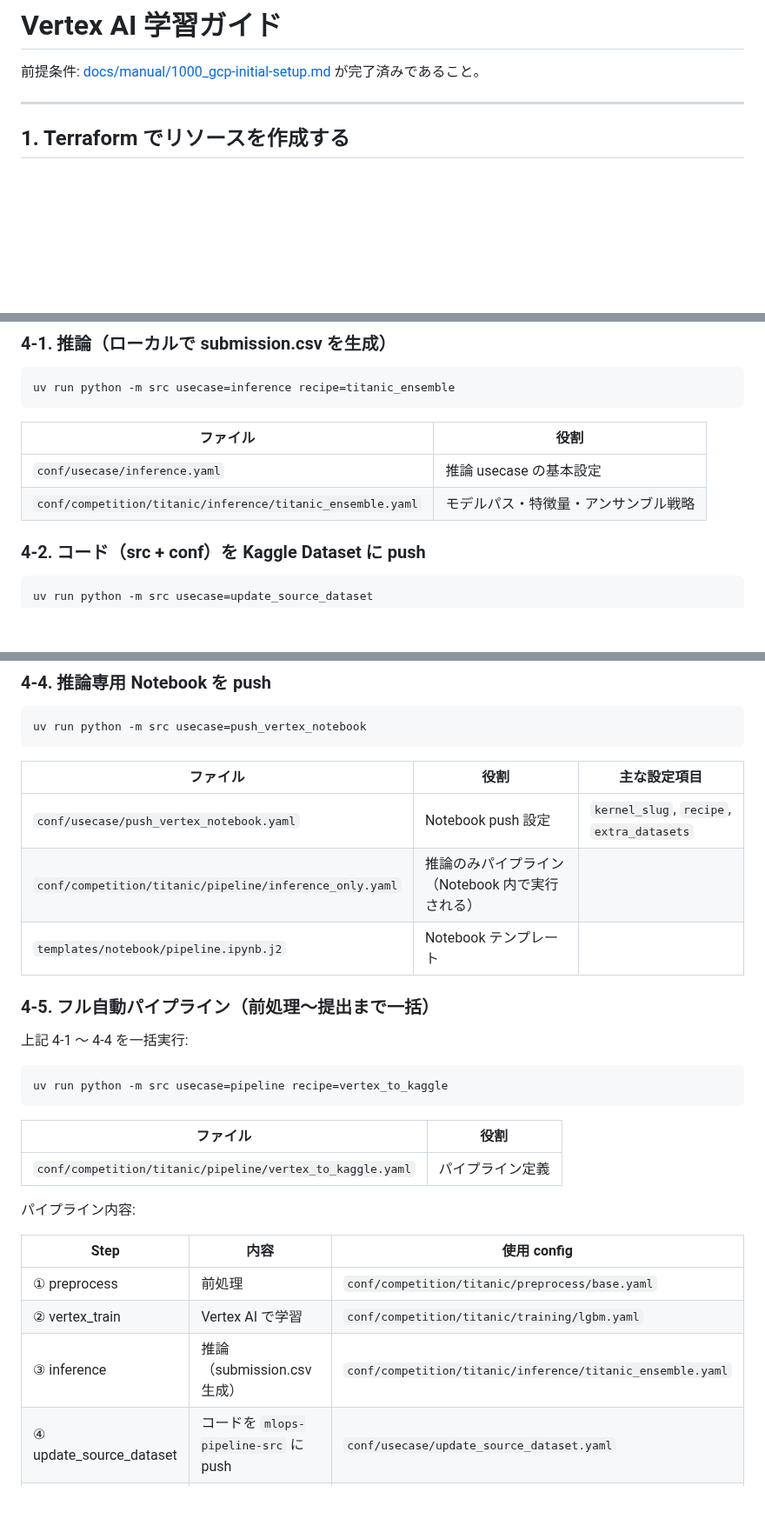
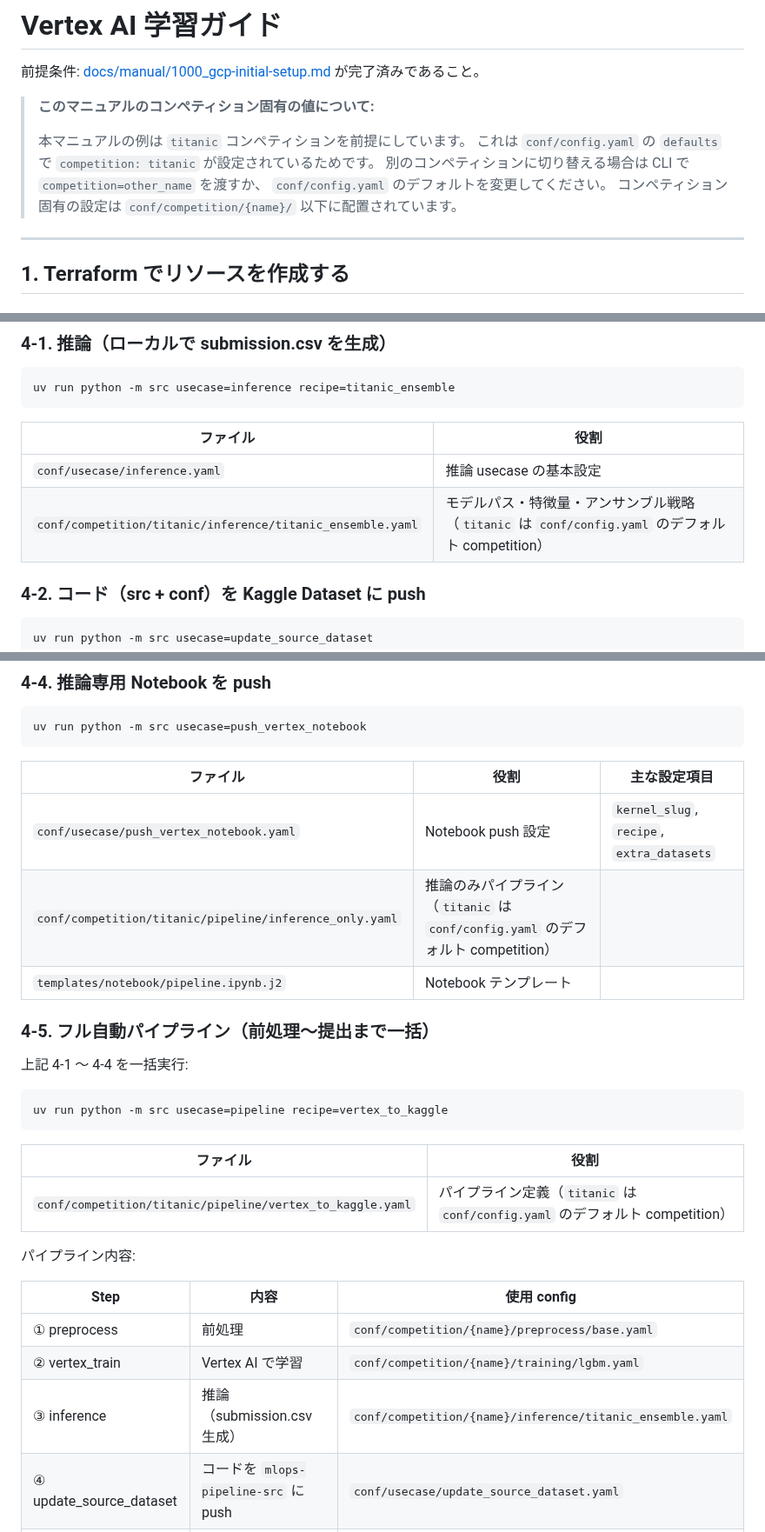
Before and after one commit to makinzm/mlops, a Markdown page: docs/manual/1001_vertex-ai-training.md, 3 parts joined by grey strips. Shown at 87% size. GitHub-like rendering; blank space fills up the shorter version.

Commit message:
docs: titanic 固有パスになぜ titanic が入るかの説明を追加
マニュアル冒頭に conf/config.yaml のデフォルト competition の説明を追加。
各セクションの titanic 固有パスにも注釈を付与。

Co-Authored-By: Claude Opus 4.6 (1M context) <noreply@anthropic.com>

```diff
--- a/docs/manual/1001_vertex-ai-training.md
+++ b/docs/manual/1001_vertex-ai-training.md
@@ -1,6 +1,14 @@
 # Vertex AI 学習ガイド
 
 前提条件: [docs/manual/1000_gcp-initial-setup.md](./1000_gcp-initial-setup.md) が完了済みであること。
+
+> **このマニュアルのコンペティション固有の値について:**
+>
+> 本マニュアルの例は `titanic` コンペティションを前提にしています。
+> これは `conf/config.yaml` の `defaults` で `competition: titanic` が設定されているためです。
+> 別のコンペティションに切り替える場合は CLI で `competition=other_name` を渡すか、
+> `conf/config.yaml` のデフォルトを変更してください。
+> コンペティション固有の設定は `conf/competition/{name}/` 以下に配置されています。
 
 ---
 
@@ -174,7 +182,7 @@ uv run python -m src usecase=inference recipe=titanic_ensemble
 | ファイル | 役割 |
 |---------|------|
 | `conf/usecase/inference.yaml` | 推論 usecase の基本設定 |
-| `conf/competition/titanic/inference/titanic_ensemble.yaml` | モデルパス・特徴量・アンサンブル戦略 |
+| `conf/competition/titanic/inference/titanic_ensemble.yaml` | モデルパス・特徴量・アンサンブル戦略（`titanic` は `conf/config.yaml` のデフォルト competition） |
 
 ### 4-2. コード（src + conf）を Kaggle Dataset に push
 
@@ -212,7 +220,7 @@ uv run python -m src usecase=push_vertex_notebook
 | ファイル | 役割 | 主な設定項目 |
 |---------|------|------------|
 | `conf/usecase/push_vertex_notebook.yaml` | Notebook push 設定 | `kernel_slug`, `recipe`, `extra_datasets` |
-| `conf/competition/titanic/pipeline/inference_only.yaml` | 推論のみパイプライン（Notebook 内で実行される） |
+| `conf/competition/titanic/pipeline/inference_only.yaml` | 推論のみパイプライン（`titanic` は `conf/config.yaml` のデフォルト competition） |
 | `templates/notebook/pipeline.ipynb.j2` | Notebook テンプレート |
 
 ### 4-5. フル自動パイプライン（前処理〜提出まで一括）
@@ -225,15 +233,15 @@ uv run python -m src usecase=pipeline recipe=vertex_to_kaggle
 
 | ファイル | 役割 |
 |---------|------|
-| `conf/competition/titanic/pipeline/vertex_to_kaggle.yaml` | パイプライン定義 |
+| `conf/competition/titanic/pipeline/vertex_to_kaggle.yaml` | パイプライン定義（`titanic` は `conf/config.yaml` のデフォルト competition） |
 
 パイプライン内容:
 
 | Step | 内容 | 使用 config |
 |------|------|------------|
-| ① preprocess | 前処理 | `conf/competition/titanic/preprocess/base.yaml` |
-| ② vertex_train | Vertex AI で学習 | `conf/competition/titanic/training/lgbm.yaml` |
-| ③ inference | 推論（submission.csv 生成） | `conf/competition/titanic/inference/titanic_ensemble.yaml` |
+| ① preprocess | 前処理 | `conf/competition/{name}/preprocess/base.yaml` |
+| ② vertex_train | Vertex AI で学習 | `conf/competition/{name}/training/lgbm.yaml` |
+| ③ inference | 推論（submission.csv 生成） | `conf/competition/{name}/inference/titanic_ensemble.yaml` |
 | ④ update_source_dataset | コードを `mlops-pipeline-src` に push | `conf/usecase/update_source_dataset.yaml` |
 | ⑤ update_source_dataset | モデルを `titanic-vertex-models` に push | ⑤ は pipeline yaml 内で直接定義 |
 | ⑥ push_notebook | `titanic-vertex-inference` を push（推論のみ） | ⑥ は pipeline yaml 内で直接定義 |
```
Also changed, not shown: other parts of docs/manual/1001_vertex-ai-training.md (+2 -2 lines).
